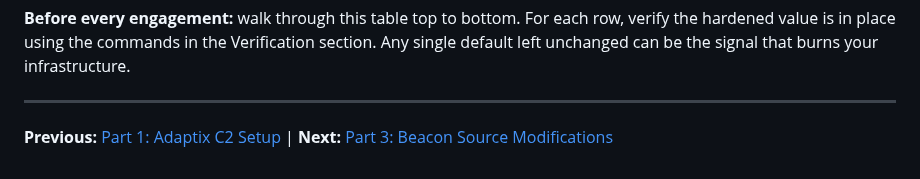
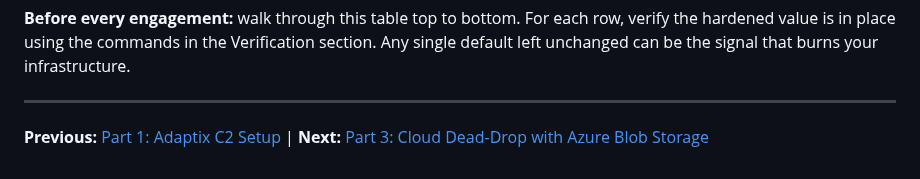
Before and after one commit to stillbigjosh/stillbigjosh.github.io, a Markdown page: writeups/adaptix-hardening.md, the part around the change. Drawn GitHub-style.

```diff
--- a/writeups/adaptix-hardening.md
+++ b/writeups/adaptix-hardening.md
@@ -531,4 +531,4 @@ A quick-reference summary of every change covered in this article. Use this as a
 
 ---
 
-**Previous:** [Part 1: Adaptix C2 Setup](writeup.html?file=writeups/adaptix-setup.md) | **Next:** [Part 3: Beacon Source Modifications](writeup.html?file=writeups/adaptix-beacon-mods.md)
+**Previous:** [Part 1: Adaptix C2 Setup](writeup.html?file=writeups/adaptix-setup.md) | **Next:** [Part 3: Cloud Dead-Drop with Azure Blob Storage](writeup.html?file=writeups/adaptix-graph-c2.md)
```
